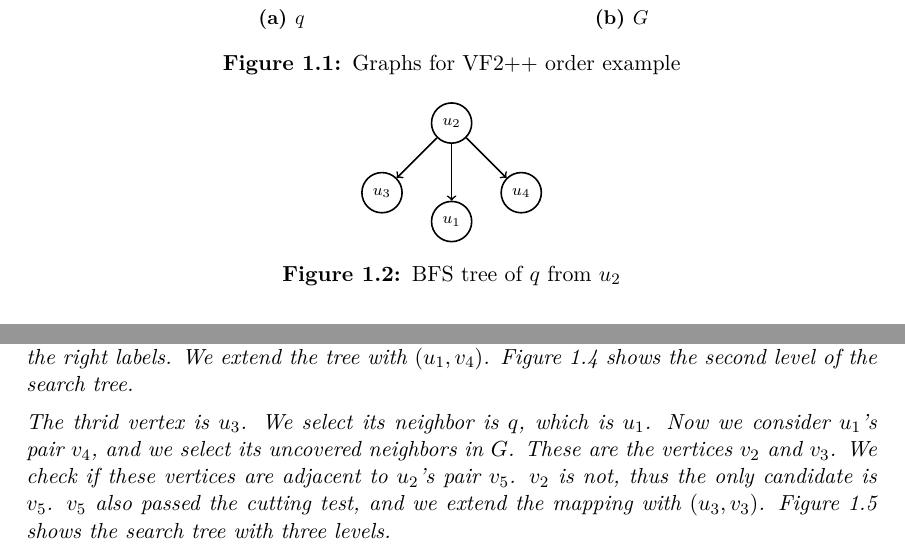
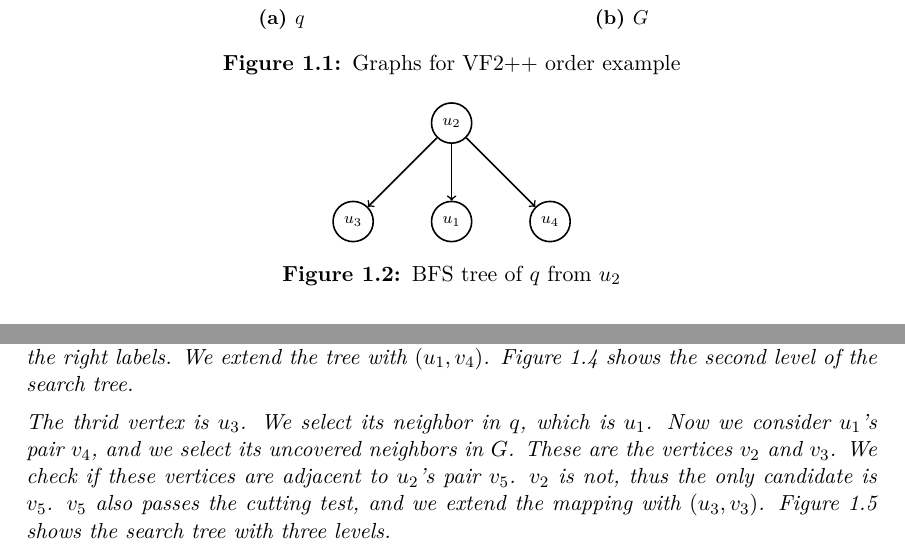
Before and after one commit to aliras1/dynamic-subgraph-iso-paper, a LaTeX thesis (src/thesis.tex, which reads src/content/introduction.tex): two parts of pages 11 and 12 of 32, joined at a grey line, cut so that both start at the same text. Compiled offline with XeLaTeX.

Commit message:
beautify vf2pp bfs

```diff
--- a/src/content/introduction.tex
+++ b/src/content/introduction.tex
@@ -347,9 +347,9 @@ the matching order procedures on a high level.
         \centering
         \begin {tikzpicture}[auto, node distance=1cm,thick,main node/.style={circle,draw}]
             \node[main node] (2) {\scriptsize$u_2$};
-            \node[main node] (3) [below left=of 2] {\scriptsize$u_3$};
             \node[main node] (1) [below =of 2] {\scriptsize$u_1$};
-            \node[main node] (4) [below right=of 2] {\scriptsize$u_4$};
+            \node[main node] (3) [left=of 1] {\scriptsize$u_3$};
+            \node[main node] (4) [right=of 1] {\scriptsize$u_4$};
             \draw[->] (2) -- (3);
             \draw[->] (2) -- (1);
             \draw[->] (2) -- (4);
@@ -483,9 +483,9 @@ Summarizing the two extensions made over VF2, the final VF2++ algorithm is defin
         \label{fig:vf2ppsnd}
     \end{figure}
 
-    The thrid vertex is $u_3$. We select its neighbor is $q$, which is $u_1$. Now we consider $u_1$'s pair $v_4$, and we select its uncovered neighbors in $G$.
+    The thrid vertex is $u_3$. We select its neighbor in $q$, which is $u_1$. Now we consider $u_1$'s pair $v_4$, and we select its uncovered neighbors in $G$.
     These are the vertices $v_2$ and $v_3$. We check if these vertices are adjacent to $u_2$'s pair $v_5$. $v_2$ is not, thus the only candidate is $v_5$. $v_5$
-    also passed the cutting test, and we extend the mapping with $(u_3, v_3)$. Figure \ref{fig:vf2ppthird} shows the search tree with three levels.
+    also passes the cutting test, and we extend the mapping with $(u_3, v_3)$. Figure \ref{fig:vf2ppthird} shows the search tree with three levels.
 
     \begin{figure}[h!]
         \centering
```
Also changed, not shown: src/thesis.pdf.
